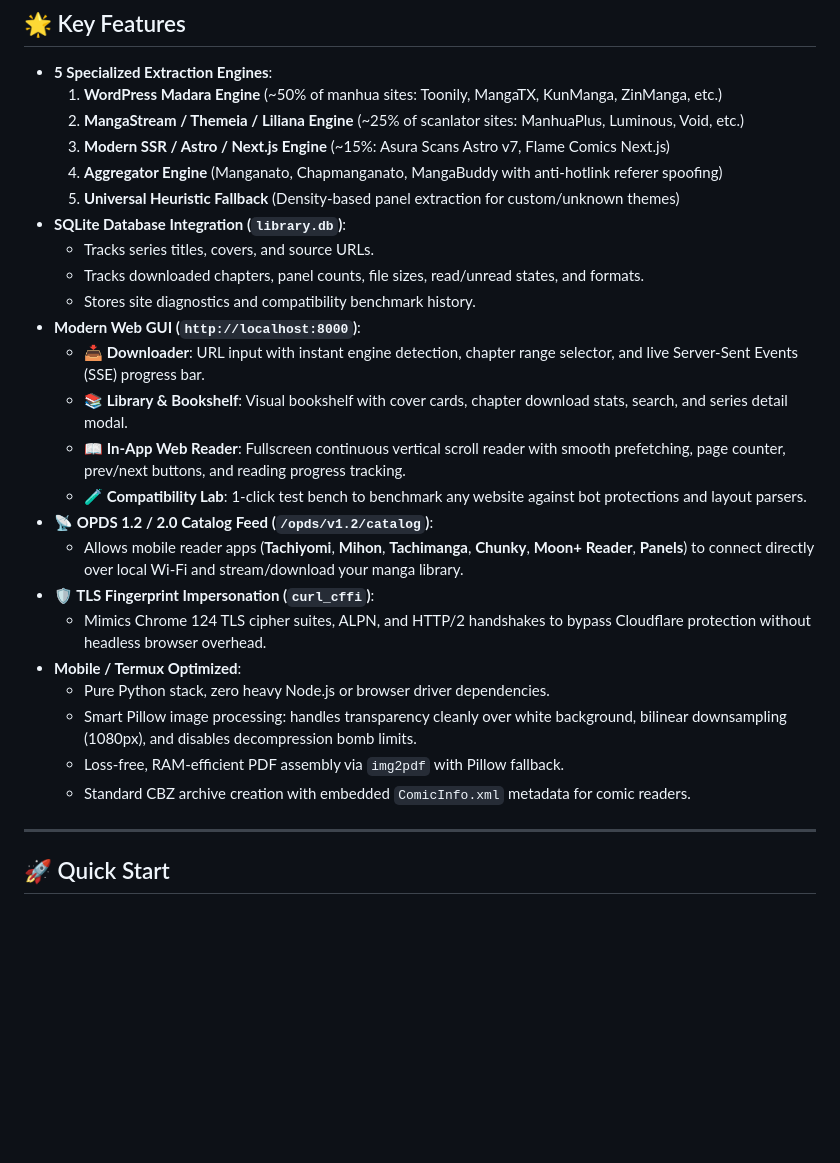
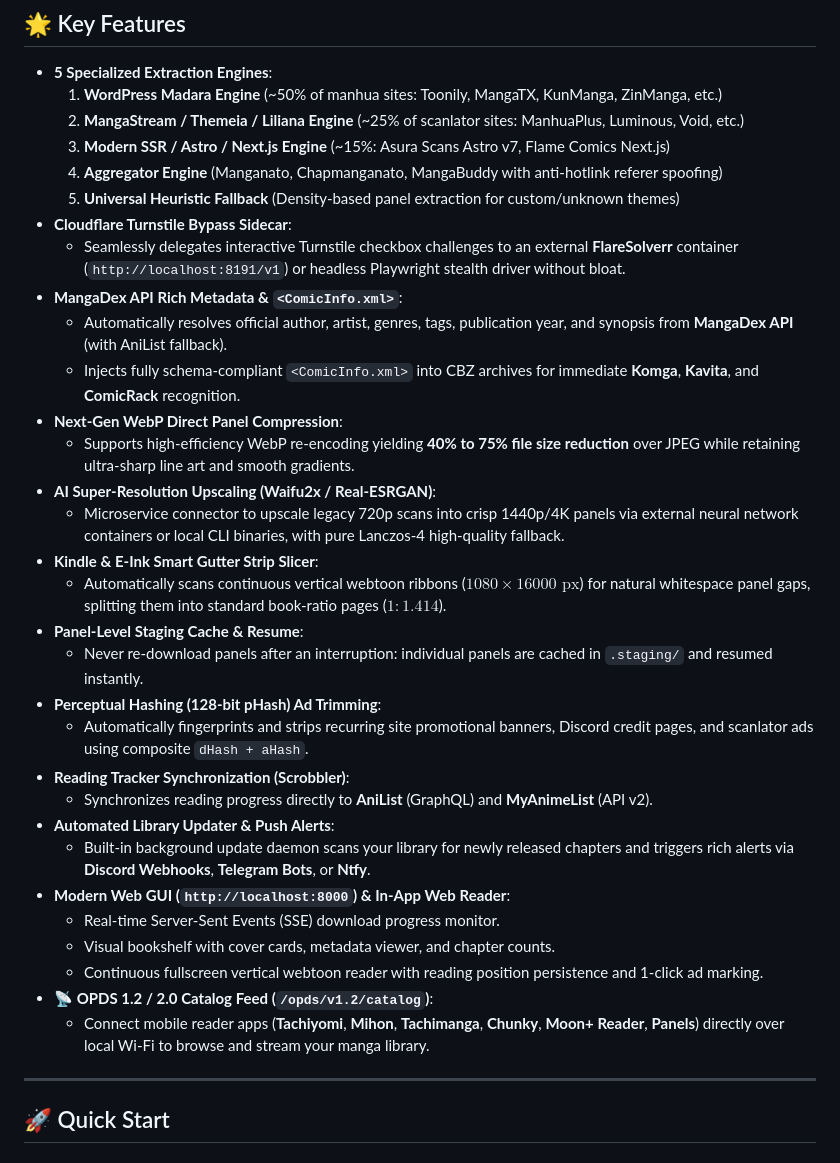
Before and after one commit to AdityaPatra-dev/Manhua-extractor, a Markdown page: README.md, the part around one of its changes. Rendered like a GitHub page; blank space fills up the shorter version.

```diff
--- a/README.md
+++ b/README.md
@@ -12,24 +12,31 @@ A high-performance, modular manga/manhua/manhwa downloader and local library man
   3. **Modern SSR / Astro / Next.js Engine** (~15%: Asura Scans Astro v7, Flame Comics Next.js)
   4. **Aggregator Engine** (Manganato, Chapmanganato, MangaBuddy with anti-hotlink referer spoofing)
   5. **Universal Heuristic Fallback** (Density-based panel extraction for custom/unknown themes)
-* **SQLite Database Integration (`library.db`)**:
-  * Tracks series titles, covers, and source URLs.
-  * Tracks downloaded chapters, panel counts, file sizes, read/unread states, and formats.
-  * Stores site diagnostics and compatibility benchmark history.
-* **Modern Web GUI (`http://localhost:8000`)**:
-  * **📥 Downloader**: URL input with instant engine detection, chapter range selector, and live Server-Sent Events (SSE) progress bar.
-  * **📚 Library & Bookshelf**: Visual bookshelf with cover cards, chapter download stats, search, and series detail modal.
-  * **📖 In-App Web Reader**: Fullscreen continuous vertical scroll reader with smooth prefetching, page counter, prev/next buttons, and reading progress tracking.
-  * **🧪 Compatibility Lab**: 1-click test bench to benchmark any website against bot protections and layout parsers.
+* **Cloudflare Turnstile Bypass Sidecar**:
+  * Seamlessly delegates interactive Turnstile checkbox challenges to an external **FlareSolverr** container (`http://localhost:8191/v1`) or headless Playwright stealth driver without bloat.
+* **MangaDex API Rich Metadata & `<ComicInfo.xml>`**:
+  * Automatically resolves official author, artist, genres, tags, publication year, and synopsis from **MangaDex API** (with AniList fallback).
+  * Injects fully schema-compliant `<ComicInfo.xml>` into CBZ archives for immediate **Komga**, **Kavita**, and **ComicRack** recognition.
+* **Next-Gen WebP Direct Panel Compression**:
+  * Supports high-efficiency WebP re-encoding yielding **40% to 75% file size reduction** over JPEG while retaining ultra-sharp line art and smooth gradients.
+* **AI Super-Resolution Upscaling (Waifu2x / Real-ESRGAN)**:
+  * Microservice connector to upscale legacy 720p scans into crisp 1440p/4K panels via external neural network containers or local CLI binaries, with pure Lanczos-4 high-quality fallback.
+* **Kindle & E-Ink Smart Gutter Strip Slicer**:
+  * Automatically scans continuous vertical webtoon ribbons ($1080 \times 16000\text{ px}$) for natural whitespace panel gaps, splitting them into standard book-ratio pages ($1:1.414$).
+* **Panel-Level Staging Cache & Resume**:
+  * Never re-download panels after an interruption: individual panels are cached in `.staging/` and resumed instantly.
+* **Perceptual Hashing (128-bit pHash) Ad Trimming**:
+  * Automatically fingerprints and strips recurring site promotional banners, Discord credit pages, and scanlator ads using composite `dHash + aHash`.
+* **Reading Tracker Synchronization (Scrobbler)**:
+  * Synchronizes reading progress directly to **AniList** (GraphQL) and **MyAnimeList** (API v2).
+* **Automated Library Updater & Push Alerts**:
+  * Built-in background update daemon scans your library for newly released chapters and triggers rich alerts via **Discord Webhooks**, **Telegram Bots**, or **Ntfy**.
+* **Modern Web GUI (`http://localhost:8000`) & In-App Web Reader**:
+  * Real-time Server-Sent Events (SSE) download progress monitor.
+  * Visual bookshelf with cover cards, metadata viewer, and chapter counts.
+  * Continuous fullscreen vertical webtoon reader with reading position persistence and 1-click ad marking.
 * **📡 OPDS 1.2 / 2.0 Catalog Feed (`/opds/v1.2/catalog`)**:
-  * Allows mobile reader apps (**Tachiyomi**, **Mihon**, **Tachimanga**, **Chunky**, **Moon+ Reader**, **Panels**) to connect directly over local Wi-Fi and stream/download your manga library.
-* **🛡️ TLS Fingerprint Impersonation (`curl_cffi`)**:
-  * Mimics Chrome 124 TLS cipher suites, ALPN, and HTTP/2 handshakes to bypass Cloudflare protection without headless browser overhead.
-* **Mobile / Termux Optimized**:
-  * Pure Python stack, zero heavy Node.js or browser driver dependencies.
-  * Smart Pillow image processing: handles transparency cleanly over white background, bilinear downsampling (1080px), and disables decompression bomb limits.
-  * Loss-free, RAM-efficient PDF assembly via `img2pdf` with Pillow fallback.
-  * Standard CBZ archive creation with embedded `ComicInfo.xml` metadata for comic readers.
+  * Connect mobile reader apps (**Tachiyomi**, **Mihon**, **Tachimanga**, **Chunky**, **Moon+ Reader**, **Panels**) directly over local Wi-Fi to browse and stream your manga library.
 
 ---
 
```
Also changed, not shown: other parts of README.md (+40 -27 lines), IMPROVEMENTS_AND_ROADMAP.md (+11 -7 lines).
